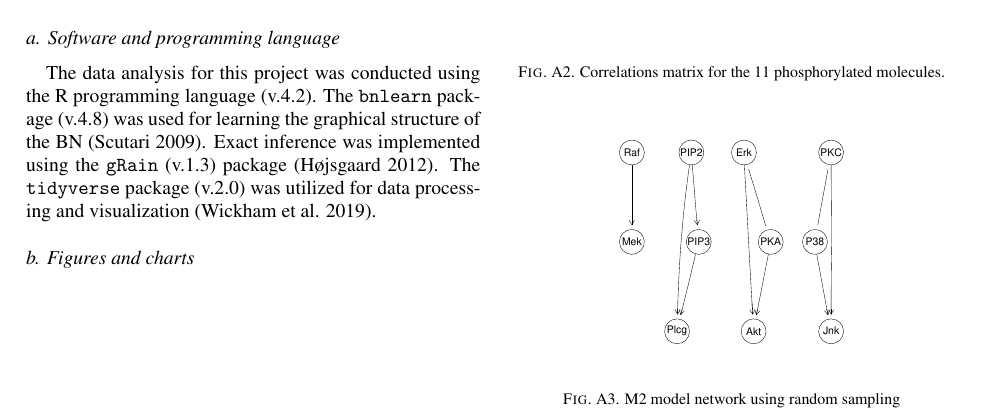
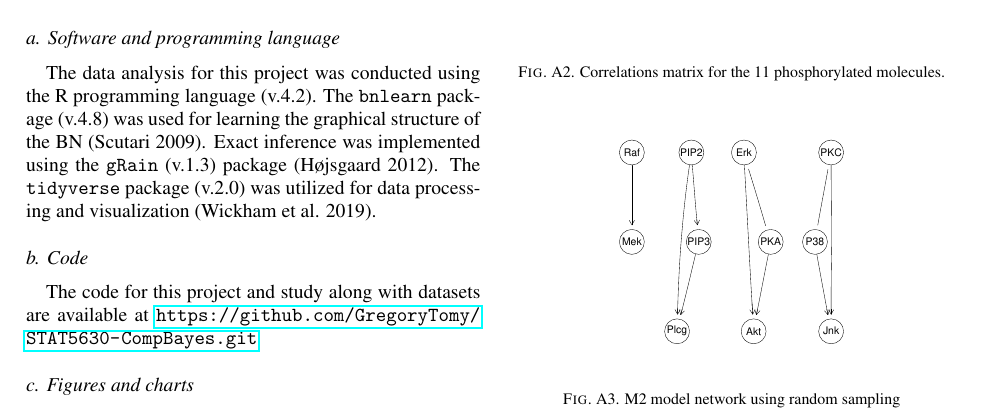
Before and after one commit to GregoryTomy/Bayesian-Networks, a LaTeX document (paper/paper.tex): part of page 8 of 9, cut so that both start at the same text. Compiled offline with pdfLaTeX.

Commit message:
second commit

```diff
--- a/paper/paper.tex
+++ b/paper/paper.tex
@@ -743,6 +743,12 @@ inference was implemented using the \texttt{gRain} (v.1.3) package
 (Højsgaard 2012). The \texttt{tidyverse} package (v.2.0) was utilized
 for data processing and visualization (Wickham et al. 2019).
 
+\hypertarget{code}{%
+\subsection{Code}\label{code}}
+
+The code for this project and study along with datasets are available at
+\url{https://github.com/GregoryTomy/STAT5630-CompBayes.git}
+
 \hypertarget{figures-and-charts}{%
 \subsection{Figures and charts}\label{figures-and-charts}}
 
```
Also changed, not shown: paper/paper.pdf, paper/paper_files/figure-latex/fig4-1.pdf, paper/paper_files/figure-latex/fig5-1.pdf, paper/paper_files/figure-latex/fig6-1.pdf, paper/paper_files/figure-latex/fig7-1.pdf, paper/paper_files/figure-latex/test-1.pdf, 2 other files.
